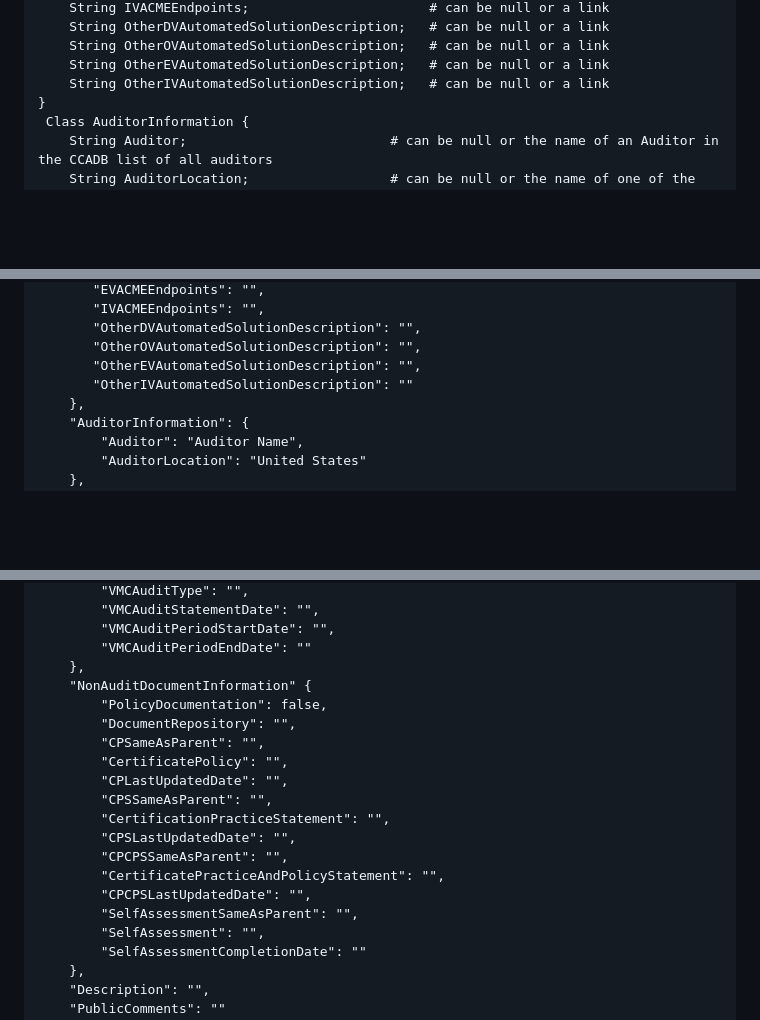
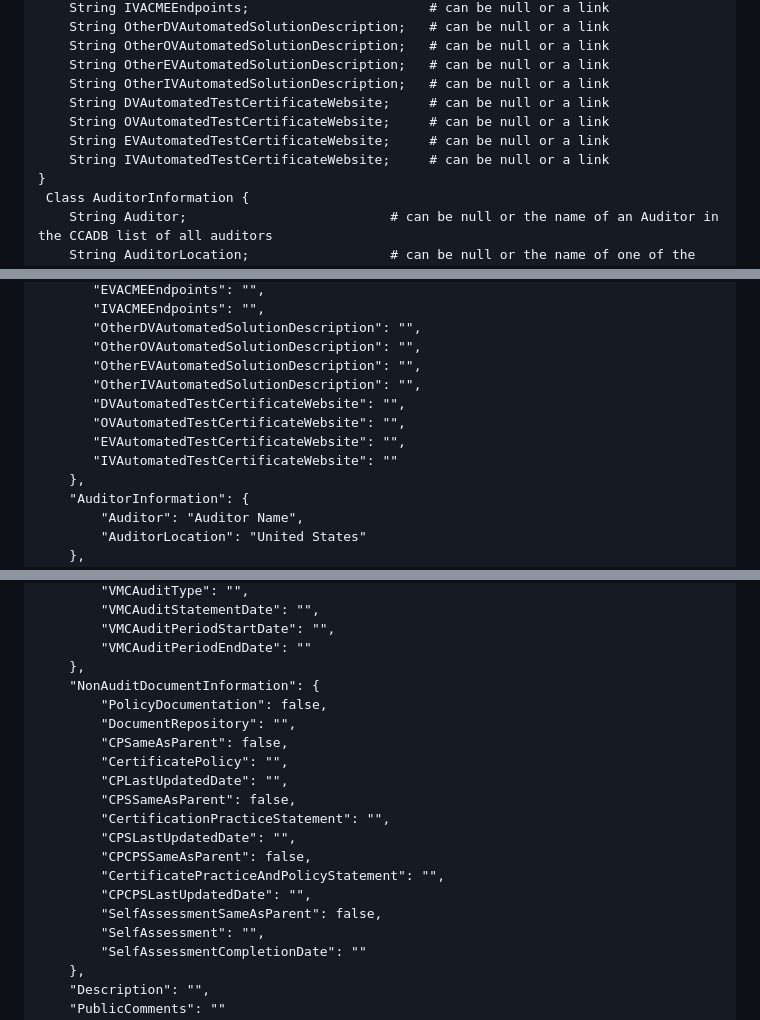
Before and after one commit to mozilla/CCADB-Tools, a Markdown page: API_AddUpdateIntermediateCert/README.md, 3 parts joined by grey strips. Rendered like a GitHub page; blank space fills up the shorter version.

Commit message:
Update README.md
To account for https://bugzilla.mozilla.org/show_bug.cgi?id=1959781

```diff
--- a/API_AddUpdateIntermediateCert/README.md
+++ b/API_AddUpdateIntermediateCert/README.md
@@ -215,6 +215,10 @@ AddUpdateIntermediateCertAPI may be used to either add a new record to the CCADB
     String OtherOVAutomatedSolutionDescription;   # can be null or a link
     String OtherEVAutomatedSolutionDescription;   # can be null or a link
     String OtherIVAutomatedSolutionDescription;   # can be null or a link
+    String DVAutomatedTestCertificateWebsite;     # can be null or a link
+    String OVAutomatedTestCertificateWebsite;     # can be null or a link
+    String EVAutomatedTestCertificateWebsite;     # can be null or a link
+    String IVAutomatedTestCertificateWebsite;     # can be null or a link
 }
  Class AuditorInformation {
     String Auditor;                          # can be null or the name of an Auditor in the CCADB list of all auditors
@@ -350,7 +354,11 @@ Request Body:
        "OtherDVAutomatedSolutionDescription": "",
        "OtherOVAutomatedSolutionDescription": "",
        "OtherEVAutomatedSolutionDescription": "",
-       "OtherIVAutomatedSolutionDescription": ""
+       "OtherIVAutomatedSolutionDescription": "",
+       "DVAutomatedTestCertificateWebsite": "",
+       "OVAutomatedTestCertificateWebsite": "",
+       "EVAutomatedTestCertificateWebsite": "",
+       "IVAutomatedTestCertificateWebsite": ""
     },
     "AuditorInformation": {
         "Auditor": "Auditor Name",
@@ -394,19 +402,19 @@ Request Body:
         "VMCAuditPeriodStartDate": "",
         "VMCAuditPeriodEndDate": ""
     },
-    "NonAuditDocumentInformation" {
+    "NonAuditDocumentInformation": {
         "PolicyDocumentation": false,
         "DocumentRepository": "",
-        "CPSameAsParent": "",
+        "CPSameAsParent": false,
         "CertificatePolicy": "",
         "CPLastUpdatedDate": "",
-        "CPSSameAsParent": "",
+        "CPSSameAsParent": false,
         "CertificationPracticeStatement": "",
         "CPSLastUpdatedDate": "",
-        "CPCPSSameAsParent": "",
+        "CPCPSSameAsParent": false,
         "CertificatePracticeAndPolicyStatement": "",
         "CPCPSLastUpdatedDate": "",
-        "SelfAssessmentSameAsParent": "",
+        "SelfAssessmentSameAsParent": false,
         "SelfAssessment": "",
         "SelfAssessmentCompletionDate": ""
     },
```
